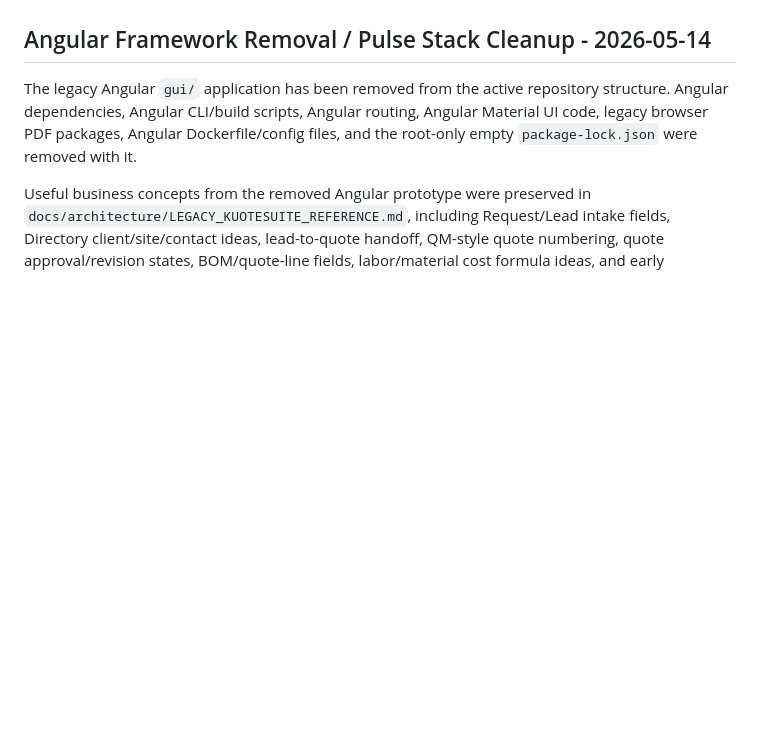
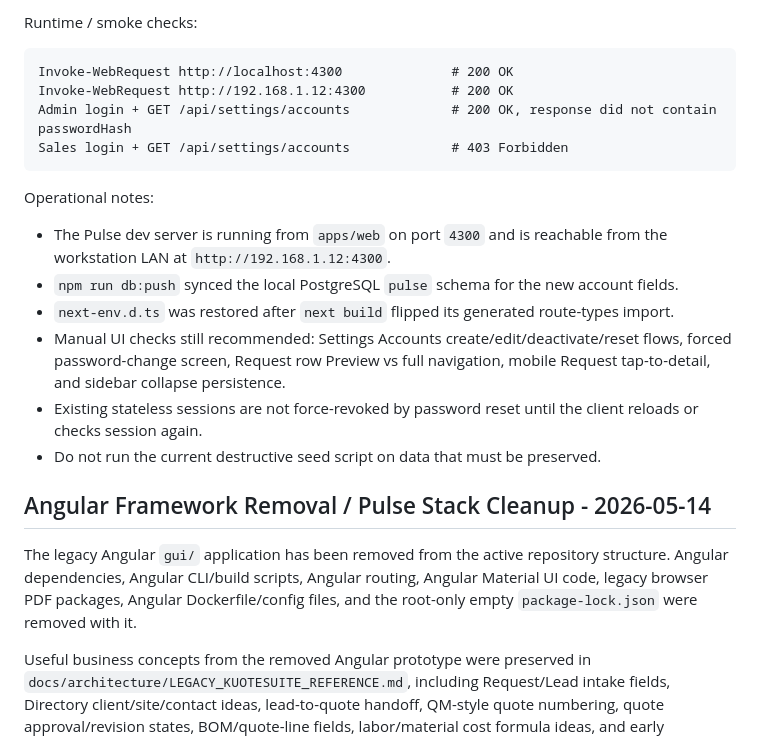
Before and after one commit to Ricarudo/LBH-Pulse, a Markdown page: docs/checkpoints/RESTART_CHECKPOINT.md, the part around one of its changes. Rendered like a GitHub page; blank space fills up the shorter version.

Commit message:
docs: update Pulse restart checkpoint

````diff
--- a/docs/checkpoints/RESTART_CHECKPOINT.md
+++ b/docs/checkpoints/RESTART_CHECKPOINT.md
@@ -6,3 +56,20 @@ Purpose: Save the current repository/startup state after moving the app to a Pos
+Runtime / smoke checks:
+
+```text
+Invoke-WebRequest http://localhost:4300              # 200 OK
+Invoke-WebRequest http://192.168.1.12:4300           # 200 OK
+Admin login + GET /api/settings/accounts             # 200 OK, response did not contain passwordHash
+Sales login + GET /api/settings/accounts             # 403 Forbidden
+```
+
+Operational notes:
+
+- The Pulse dev server is running from `apps/web` on port `4300` and is reachable from the workstation LAN at `http://192.168.1.12:4300`.
+- `npm run db:push` synced the local PostgreSQL `pulse` schema for the new account fields.
+- `next-env.d.ts` was restored after `next build` flipped its generated route-types import.
+- Manual UI checks still recommended: Settings Accounts create/edit/deactivate/reset flows, forced password-change screen, Request row Preview vs full navigation, mobile Request tap-to-detail, and sidebar collapse persistence.
+- Existing stateless sessions are not force-revoked by password reset until the client reloads or checks session again.
+- Do not run the current destructive seed script on data that must be preserved.
 
 ## Angular Framework Removal / Pulse Stack Cleanup - 2026-05-14
 
````
Also changed, not shown: other parts of docs/checkpoints/RESTART_CHECKPOINT.md (+50 -0 lines).
